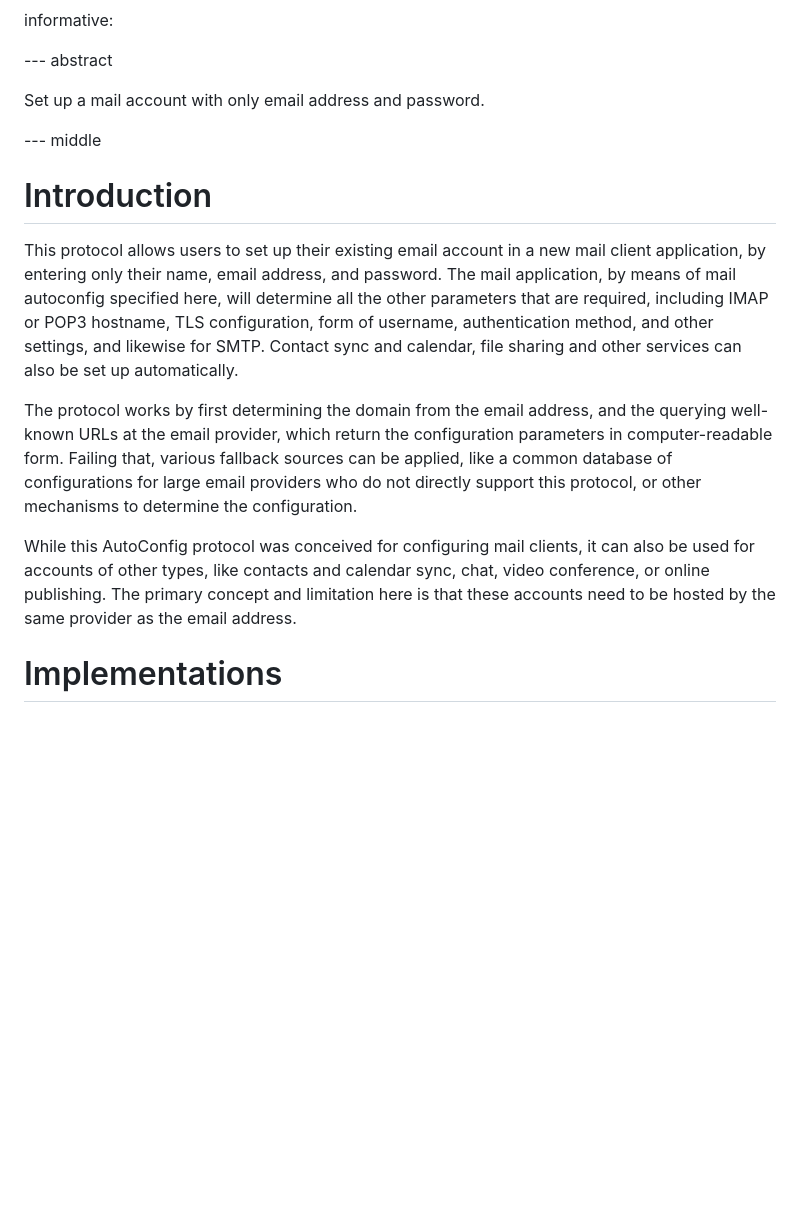
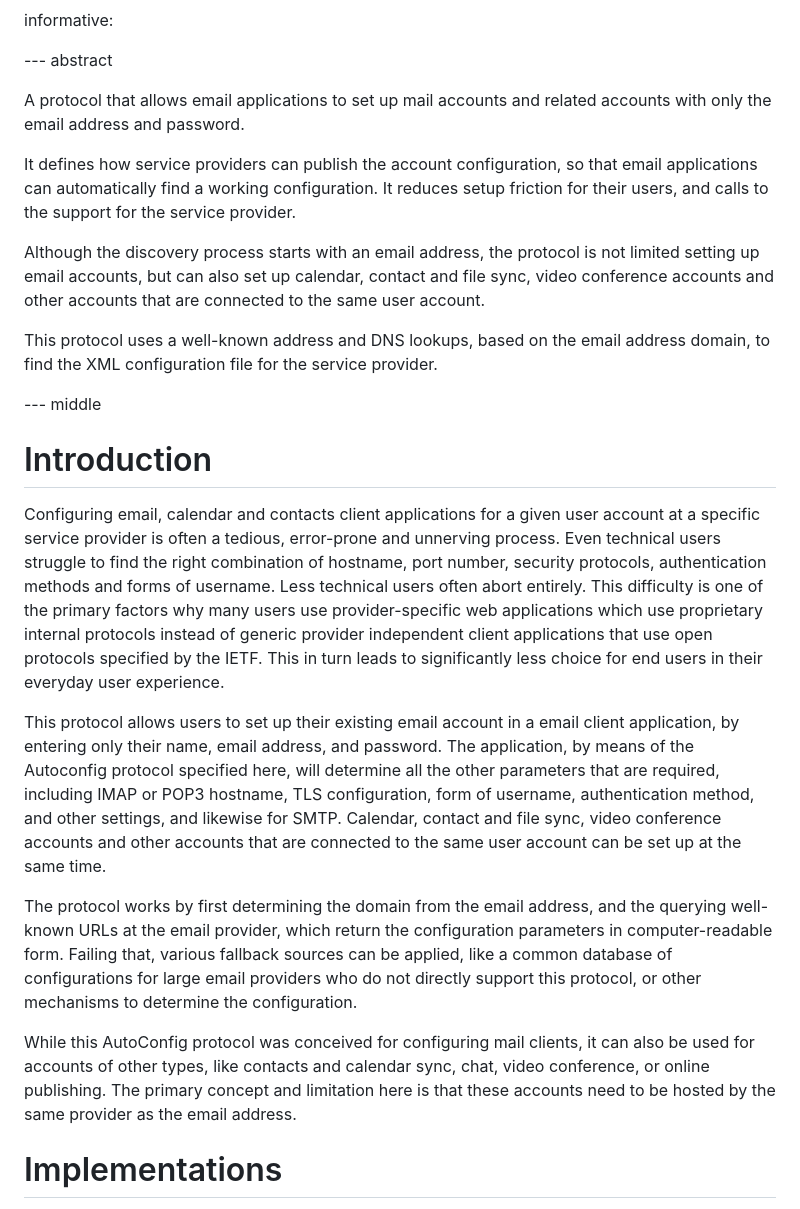
Before and after one commit to benbucksch/autoconfig-spec, a Markdown page: draft-ietf-mailmaint-autoconfig.md, the part around the change. Rendered like a GitHub page; blank space fills up the shorter version.

Commit message:
Longer abstract

```diff
--- a/draft-ietf-mailmaint-autoconfig.md
+++ b/draft-ietf-mailmaint-autoconfig.md
@@ -58,19 +58,28 @@ informative:
 
 --- abstract
 
-Set up a mail account with only email address and password.
+A protocol that allows email applications to set up mail accounts and related accounts with only the email address and password.
+
+It defines how service providers can publish the account configuration, so that email applications can automatically find a working configuration. It reduces setup friction for their users, and calls to the support for the service provider.
+
+Although the discovery process starts with an email address, the protocol is not limited setting up email accounts, but can also set up calendar, contact and file sync, video conference accounts and other
+accounts that are connected to the same user account.
+
+This protocol uses a well-known address and DNS lookups, based on the email address domain, to find the XML configuration file for the service provider.
 
 --- middle
 
 # Introduction
 
-This protocol allows users to set up their existing email account in a new
-mail client application, by entering only their name, email address, and
-password. The mail application, by means of mail autoconfig specified here,
-will determine all the other parameters that are required, including IMAP or
-POP3 hostname, TLS configuration, form of username, authentication method, and
-other settings, and likewise for SMTP. Contact sync and calendar, file sharing
-and other services can also be set up automatically.
+Configuring email, calendar and contacts client applications for a given user account at a specific service provider is often a tedious, error-prone and unnerving process. Even technical users struggle to find the right combination of hostname, port number, security protocols, authentication methods and forms of username. Less technical users often abort entirely. This difficulty is one of the primary factors why many users use provider-specific web applications which use proprietary internal protocols instead of generic provider independent client applications that use open protocols specified by the IETF. This in turn leads to significantly less choice for end users in their everyday user experience.
+
+This protocol allows users to set up their existing email account in a email client application,
+by entering only their name, email address, and password.
+The application, by means of the Autoconfig protocol specified here, will determine all the other
+parameters that are required, including IMAP or POP3 hostname, TLS configuration,
+form of username, authentication method, and other settings, and likewise for SMTP.
+Calendar, contact and file sync, video conference accounts and other
+accounts that are connected to the same user account can be set up at the same time.
 
 The protocol works by first determining the domain from the email address, and
 the querying well-known URLs at the email provider, which return the
@@ -84,6 +93,7 @@ it can also be used for accounts of other types, like contacts and calendar
 sync, chat, video conference, or online publishing. The primary concept and
 limitation here is that these accounts need to be hosted by the same provider
 as the email address.
+
 
 # Implementations
 
```
